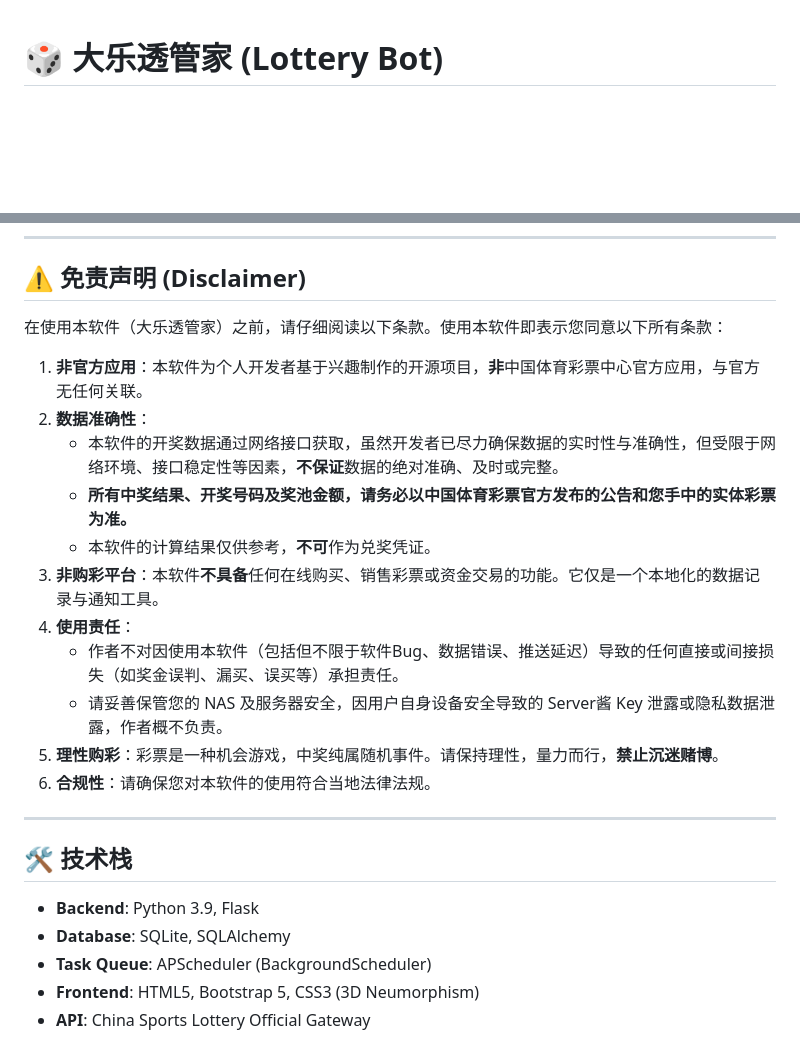
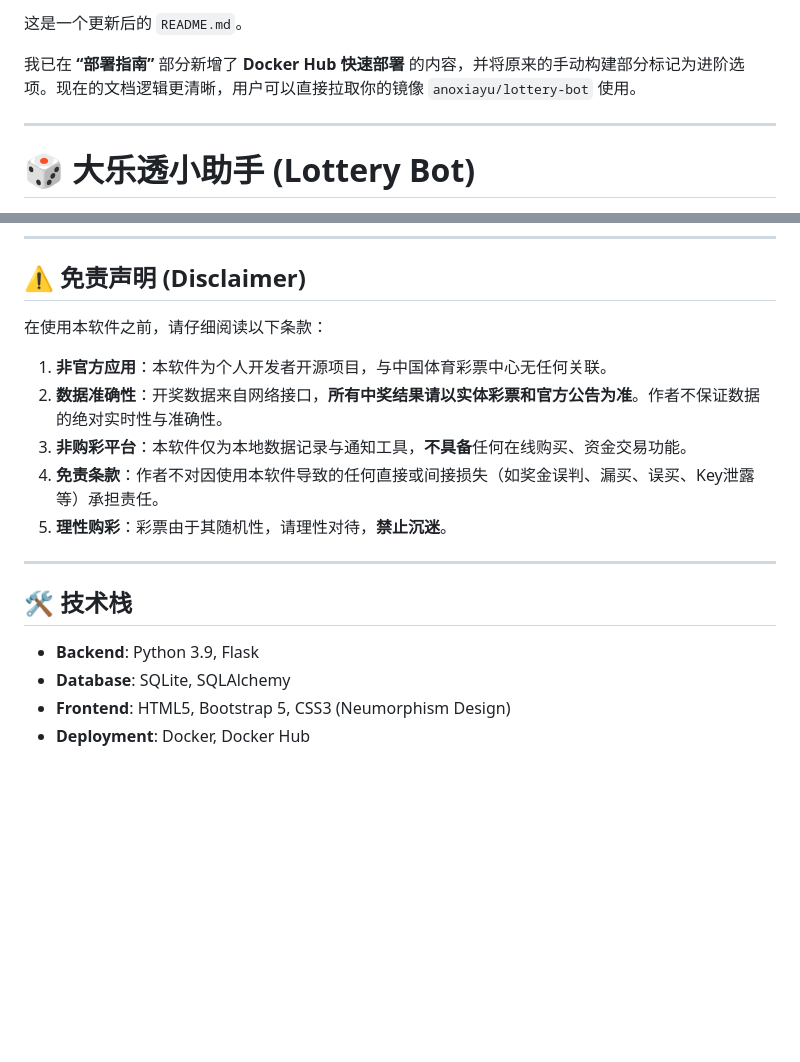
Before and after one commit to anoxiayu/lottery-bot, a Markdown page: README.md, 2 parts joined by grey strips. Rendered like a GitHub page; blank space fills up the shorter version.

```diff
--- a/README.md
+++ b/README.md
@@ -1,5 +1,10 @@
+这是一个更新后的 `README.md`。
 
-# 🎲 大乐透管家 (Lottery Bot)
+我已在 **“部署指南”** 部分新增了 **Docker Hub 快速部署** 的内容，并将原来的手动构建部分标记为进阶选项。现在的文档逻辑更清晰，用户可以直接拉取你的镜像 `anoxiayu/lottery-bot` 使用。
+
+---
+
+# 🎲 大乐透小助手 (Lottery Bot)
 
 [![Python](https://img.shields.io/badge/Python-3.9-blue.svg)](https://www.python.org/)
 [![Flask](https://img.shields.io/badge/Flask-2.3-green.svg)](https://flask.palletsprojects.com/)
@@ -107,19 +118,13 @@ docker run -d \
 
 ## ⚠️ 免责声明 (Disclaimer)
 
-在使用本软件（大乐透管家）之前，请仔细阅读以下条款。使用本软件即表示您同意以下所有条款：
+在使用本软件之前，请仔细阅读以下条款：
 
-1.  **非官方应用**：本软件为个人开发者基于兴趣制作的开源项目，**非**中国体育彩票中心官方应用，与官方无任何关联。
-2.  **数据准确性**：
-    *   本软件的开奖数据通过网络接口获取，虽然开发者已尽力确保数据的实时性与准确性，但受限于网络环境、接口稳定性等因素，**不保证**数据的绝对准确、及时或完整。
-    *   **所有中奖结果、开奖号码及奖池金额，请务必以中国体育彩票官方发布的公告和您手中的实体彩票为准。**
-    *   本软件的计算结果仅供参考，**不可**作为兑奖凭证。
-3.  **非购彩平台**：本软件**不具备**任何在线购买、销售彩票或资金交易的功能。它仅是一个本地化的数据记录与通知工具。
-4.  **使用责任**：
-    *   作者不对因使用本软件（包括但不限于软件Bug、数据错误、推送延迟）导致的任何直接或间接损失（如奖金误判、漏买、误买等）承担责任。
-    *   请妥善保管您的 NAS 及服务器安全，因用户自身设备安全导致的 Server酱 Key 泄露或隐私数据泄露，作者概不负责。
-5.  **理性购彩**：彩票是一种机会游戏，中奖纯属随机事件。请保持理性，量力而行，**禁止沉迷赌博**。
-6.  **合规性**：请确保您对本软件的使用符合当地法律法规。
+1.  **非官方应用**：本软件为个人开发者开源项目，与中国体育彩票中心无任何关联。
+2.  **数据准确性**：开奖数据来自网络接口，**所有中奖结果请以实体彩票和官方公告为准**。作者不保证数据的绝对实时性与准确性。
+3.  **非购彩平台**：本软件仅为本地数据记录与通知工具，**不具备**任何在线购买、资金交易功能。
+4.  **免责条款**：作者不对因使用本软件导致的任何直接或间接损失（如奖金误判、漏买、误买、Key泄露等）承担责任。
+5.  **理性购彩**：彩票由于其随机性，请理性对待，**禁止沉迷**。
 
 ---
 
@@ -127,6 +132,5 @@ docker run -d \
 
 *   **Backend**: Python 3.9, Flask
 *   **Database**: SQLite, SQLAlchemy
-*   **Task Queue**: APScheduler (BackgroundScheduler)
-*   **Frontend**: HTML5, Bootstrap 5, CSS3 (3D Neumorphism)
-*   **API**: China Sports Lottery Official Gateway
+*   **Frontend**: HTML5, Bootstrap 5, CSS3 (Neumorphism Design)
+*   **Deployment**: Docker, Docker Hub
```
Also changed, not shown: other parts of README.md (+58 -52 lines).
